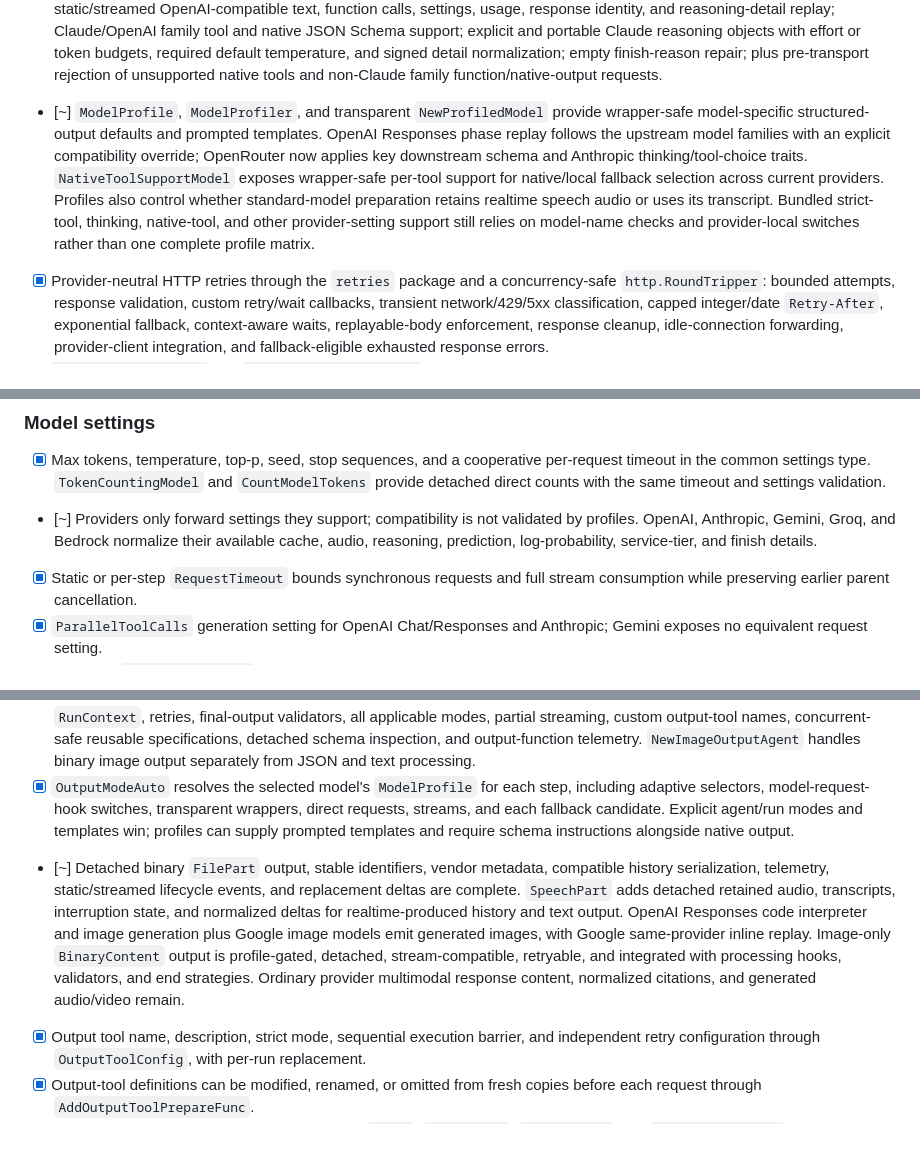
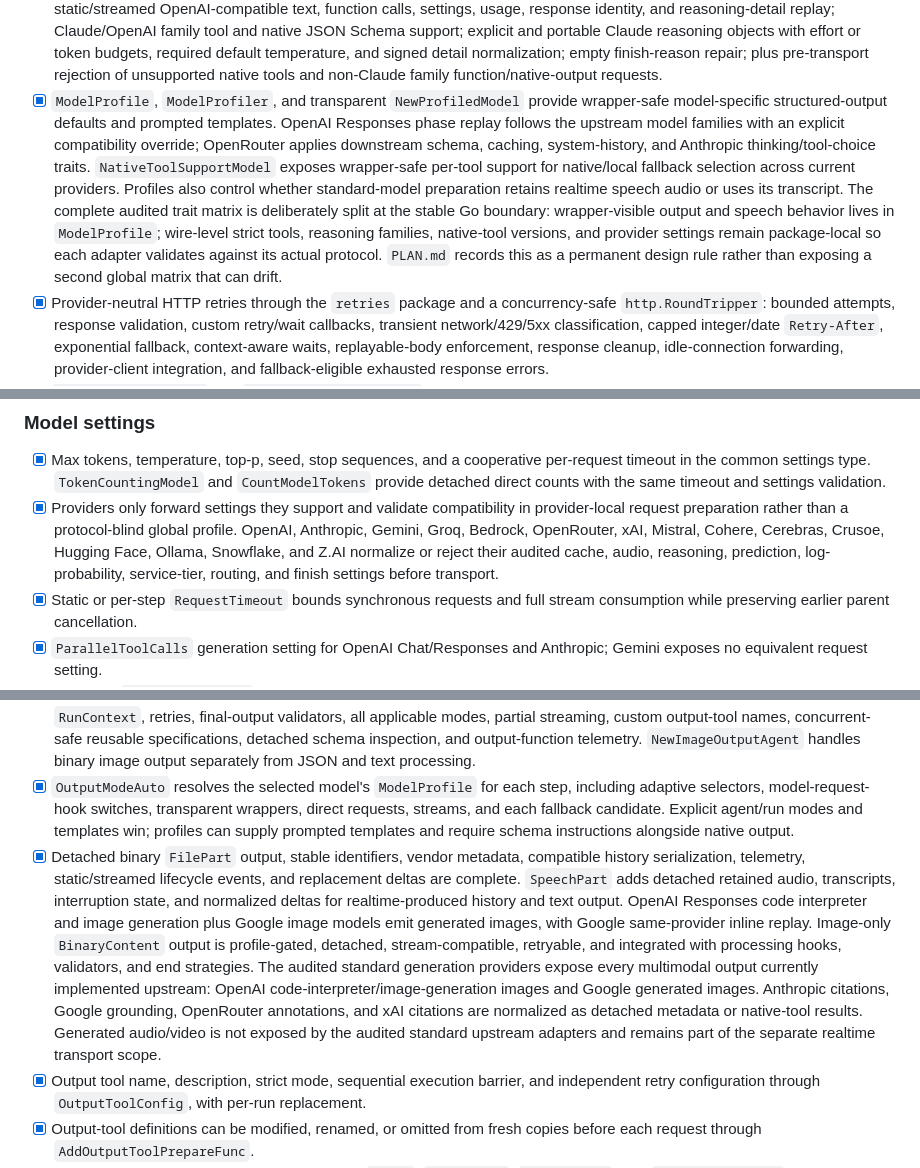
Before and after one commit to Kludex/pydantic-ai-go, a Markdown page: CHECKLIST.md, 3 parts joined by grey strips. Rendered like a GitHub page; blank space fills up the shorter version.

Commit message:
Complete provider profile audit

```diff
--- a/CHECKLIST.md
+++ b/CHECKLIST.md
@@ -158,7 +158,7 @@ Status:
 - [x] Hugging Face Inference Providers through `models/huggingface`: automatic, named-provider, explicit-endpoint, gateway, environment-token, detached-default, and model-inference configuration; static/streamed text, function calls, usage, normalized finish reasons, tagged reasoning normalization and same-provider replay, URL/inline image input, strict-tool omission, unsupported-content rejection, and explicit native-output rejection.
 - [x] Mistral native Chat Completions through `models/mistral`: standard, environment, custom, gateway, dynamic-authentication, detached-default, and model-inference configuration; static/streamed text, thinking chunks, complete function-tool and tool-result history, stable generated call IDs, tool-based structured output, typed prompt-cache and tool-selection settings, parallel calls, portable generation settings, cached/reasoning usage, finish reasons, response metadata, tool-to-user role barriers, rich tool-return file companions, direct/downloaded URL and inline images, direct/downloaded PDFs, inlined text documents, unsupported-media validation, and Small/Medium adjustable or Magistral always-on reasoning behavior. Native JSON Schema output is explicitly rejected because the audited upstream adapter uses output tools rather than native schema enforcement.
 - [x] Snowflake Cortex Chat Completions through `models/snowflake`: validated account-host construction, private/custom gateways, environment tokens, caller-owned clients, dynamic request preparation, detached defaults, and model inference; static/streamed OpenAI-compatible text, function calls, settings, usage, response identity, and reasoning-detail replay; Claude/OpenAI family tool and native JSON Schema support; explicit and portable Claude reasoning objects with effort or token budgets, required default temperature, and signed detail normalization; empty finish-reason repair; plus pre-transport rejection of unsupported native tools and non-Claude family function/native-output requests.
-- [~] `ModelProfile`, `ModelProfiler`, and transparent `NewProfiledModel` provide wrapper-safe model-specific structured-output defaults and prompted templates. OpenAI Responses phase replay follows the upstream model families with an explicit compatibility override; OpenRouter now applies key downstream schema and Anthropic thinking/tool-choice traits. `NativeToolSupportModel` exposes wrapper-safe per-tool support for native/local fallback selection across current providers. Profiles also control whether standard-model preparation retains realtime speech audio or uses its transcript. Bundled strict-tool, thinking, native-tool, and other provider-setting support still relies on model-name checks and provider-local switches rather than one complete profile matrix.
+- [x] `ModelProfile`, `ModelProfiler`, and transparent `NewProfiledModel` provide wrapper-safe model-specific structured-output defaults and prompted templates. OpenAI Responses phase replay follows the upstream model families with an explicit compatibility override; OpenRouter applies downstream schema, caching, system-history, and Anthropic thinking/tool-choice traits. `NativeToolSupportModel` exposes wrapper-safe per-tool support for native/local fallback selection across current providers. Profiles also control whether standard-model preparation retains realtime speech audio or uses its transcript. The complete audited trait matrix is deliberately split at the stable Go boundary: wrapper-visible output and speech behavior lives in `ModelProfile`; wire-level strict tools, reasoning families, native-tool versions, and provider settings remain package-local so each adapter validates against its actual protocol. `PLAN.md` records this as a permanent design rule rather than exposing a second global matrix that can drift.
 - [x] Provider-neutral HTTP retries through the `retries` package and a concurrency-safe `http.RoundTripper`: bounded attempts, response validation, custom retry/wait callbacks, transient network/429/5xx classification, capped integer/date `Retry-After`, exponential fallback, context-aware waits, replayable-body enforcement, response cleanup, idle-connection forwarding, provider-client integration, and fallback-eligible exhausted response errors.
 - [x] `ModelTransportError` and `NewModelTransportError` normalize bundled OpenAI-compatible, Anthropic, and Google connection, client-timeout, response-read, token-count, compaction, continuation, cancellation, stream-open, error-body, and stream-read failures with inspectable model/provider/operation/cause data. Active-context failures implement `ModelAPIError` and trigger default pre-stream fallback; caller-canceled or expired contexts retain their cause without provider-failure classification, and fallback predicates never advance after context cancellation.
 - [x] Transparent `ModelWrapper` delegation, provider identity, token counting, explicit compaction, prompt-cache retention, and wrapper-aware provider compaction are complete. `FallbackModel` supports ordered models, default provider-API-error fallback, composable error/response predicates, detached diagnostics, rejected-response cost accounting, streaming-open fallback, pinned suspended continuations with rewind, combined strategy/native-history behavior, and reverse lifecycle cleanup. Shared concurrency-limited and OpenTelemetry-instrumented model wrappers preserve optional model capabilities, and model concurrency gates cover token-count operations.
@@ -166,7 +166,7 @@ Status:
 ### Model settings
 
 - [x] Max tokens, temperature, top-p, seed, stop sequences, and a cooperative per-request timeout in the common settings type. `TokenCountingModel` and `CountModelTokens` provide detached direct counts with the same timeout and settings validation.
-- [~] Providers only forward settings they support; compatibility is not validated by profiles. OpenAI, Anthropic, Gemini, Groq, and Bedrock normalize their available cache, audio, reasoning, prediction, log-probability, service-tier, and finish details.
+- [x] Providers only forward settings they support and validate compatibility in provider-local request preparation rather than a protocol-blind global profile. OpenAI, Anthropic, Gemini, Groq, Bedrock, OpenRouter, xAI, Mistral, Cohere, Cerebras, Crusoe, Hugging Face, Ollama, Snowflake, and Z.AI normalize or reject their audited cache, audio, reasoning, prediction, log-probability, service-tier, routing, and finish settings before transport.
 - [x] Static or per-step `RequestTimeout` bounds synchronous requests and full stream consumption while preserving earlier parent cancellation.
 - [x] `ParallelToolCalls` generation setting for OpenAI Chat/Responses and Anthropic; Gemini exposes no equivalent request setting.
 - [x] Detached `ThinkingSettings` with enabled/disabled and minimal through xhigh effort levels, explicit token budgets, and thought-inclusion control. OpenAI maps levels to reasoning effort, Anthropic maps levels or explicit budgets to extended thinking, and Gemini maps by generation to thinking levels or budgets.
@@ -183,7 +183,7 @@ Status:
 - [x] Multiple output alternatives through typed `UnionOutput` and `NewUnionAgent`, with stable discriminators, one provider-portable envelope across tool/native/prompted modes, raw-schema alternatives, recursive and merged-definition reference rewriting, post-validation semantic conversion, conversion retries, output validators, streaming, detached schema inspection, standalone decoding, and explicit incompatibility with per-run output specialization.
 - [x] Typed `OutputFunction`/`NewOutputFunctionAgent` and `TextOutputFunction`/`NewTextOutputFunctionAgent` separate model-produced structured data or plain text from the final agent type. Conversion runs inside output-processing hooks with `RunContext`, retries, final-output validators, all applicable modes, partial streaming, custom output-tool names, concurrent-safe reusable specifications, detached schema inspection, and output-function telemetry. `NewImageOutputAgent` handles binary image output separately from JSON and text processing.
 - [x] `OutputModeAuto` resolves the selected model's `ModelProfile` for each step, including adaptive selectors, model-request-hook switches, transparent wrappers, direct requests, streams, and each fallback candidate. Explicit agent/run modes and templates win; profiles can supply prompted templates and require schema instructions alongside native output.
-- [~] Detached binary `FilePart` output, stable identifiers, vendor metadata, compatible history serialization, telemetry, static/streamed lifecycle events, and replacement deltas are complete. `SpeechPart` adds detached retained audio, transcripts, interruption state, and normalized deltas for realtime-produced history and text output. OpenAI Responses code interpreter and image generation plus Google image models emit generated images, with Google same-provider inline replay. Image-only `BinaryContent` output is profile-gated, detached, stream-compatible, retryable, and integrated with processing hooks, validators, and end strategies. Ordinary provider multimodal response content, normalized citations, and generated audio/video remain.
+- [x] Detached binary `FilePart` output, stable identifiers, vendor metadata, compatible history serialization, telemetry, static/streamed lifecycle events, and replacement deltas are complete. `SpeechPart` adds detached retained audio, transcripts, interruption state, and normalized deltas for realtime-produced history and text output. OpenAI Responses code interpreter and image generation plus Google image models emit generated images, with Google same-provider inline replay. Image-only `BinaryContent` output is profile-gated, detached, stream-compatible, retryable, and integrated with processing hooks, validators, and end strategies. The audited standard generation providers expose every multimodal output currently implemented upstream: OpenAI code-interpreter/image-generation images and Google generated images. Anthropic citations, Google grounding, OpenRouter annotations, and xAI citations are normalized as detached metadata or native-tool results. Generated audio/video is not exposed by the audited standard upstream adapters and remains part of the separate realtime transport scope.
 - [x] Output tool name, description, strict mode, sequential execution barrier, and independent retry configuration through `OutputToolConfig`, with per-run replacement.
 - [x] Output-tool definitions can be modified, renamed, or omitted from fresh copies before each request through `AddOutputToolPrepareFunc`.
 - [x] Per-run output specialization through type-safe `RunAs`, `RunPartsAs`, `RunStreamAs`, and `RunStreamPartsAs`, with validator incompatibility rejected explicitly.
```
Also changed, not shown: other parts of CHECKLIST.md (+1 -1 lines), PLAN.md (+1 -0 lines).
